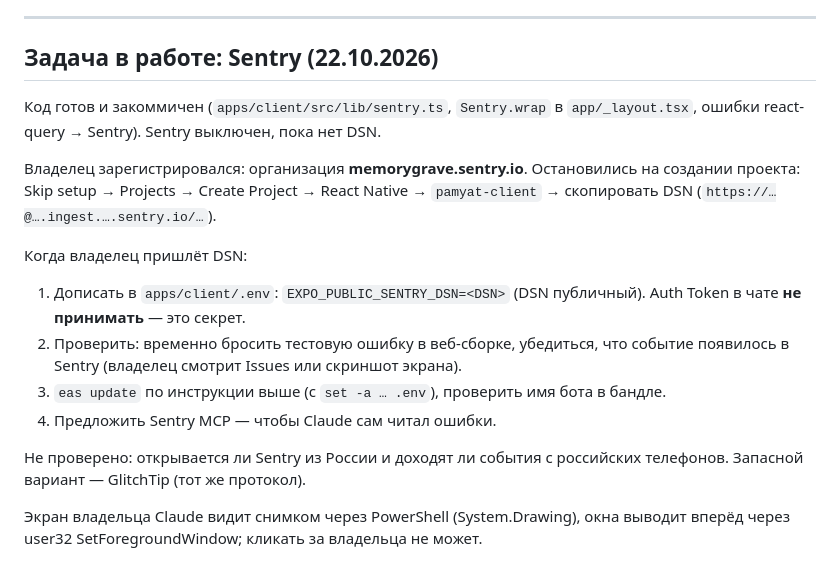
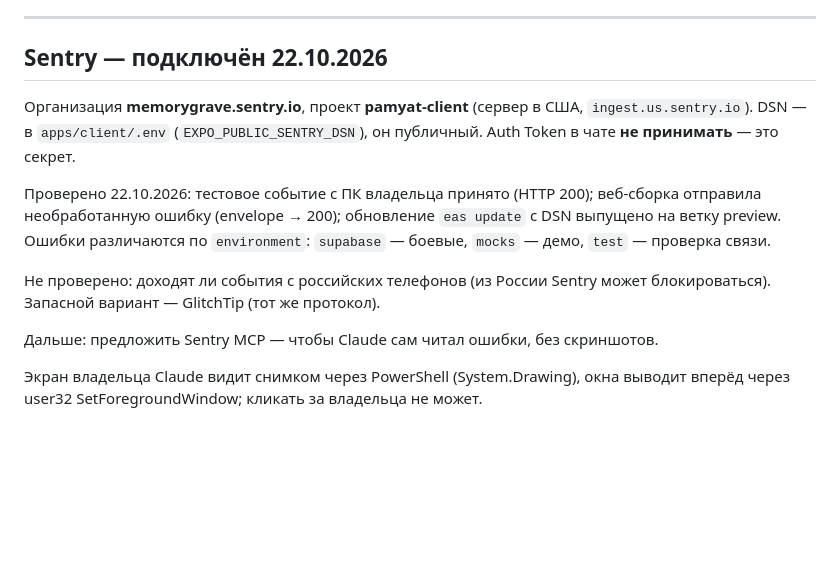
Before and after one commit to valerauvarov23021997-ops/memorygrave, a Markdown page: docs/HANDOFF.md, the part around the change. GitHub-like rendering; blank space fills up the shorter version.

Commit message:
docs: Sentry подключён и проверен
Co-Authored-By: Claude Opus 5.5 <noreply@anthropic.com>

```diff
--- a/docs/HANDOFF.md
+++ b/docs/HANDOFF.md
@@ -206,25 +206,21 @@ LibreDWG (`dwg2dxf`) — на Windows проще попросить у геод
 
 ---
 
-## Задача в работе: Sentry (22.10.2026)
+## Sentry — подключён 22.10.2026
 
-Код готов и закоммичен (`apps/client/src/lib/sentry.ts`, `Sentry.wrap` в
-`app/_layout.tsx`, ошибки react-query → Sentry). Sentry выключен, пока нет DSN.
+Организация **memorygrave.sentry.io**, проект **pamyat-client** (сервер в США,
+`ingest.us.sentry.io`). DSN — в `apps/client/.env` (`EXPO_PUBLIC_SENTRY_DSN`),
+он публичный. Auth Token в чате **не принимать** — это секрет.
 
-Владелец зарегистрировался: организация **memorygrave.sentry.io**. Остановились на
-создании проекта: Skip setup → Projects → Create Project → React Native →
-`pamyat-client` → скопировать DSN (`https://…@….ingest.….sentry.io/…`).
+Проверено 22.10.2026: тестовое событие с ПК владельца принято (HTTP 200);
+веб-сборка отправила необработанную ошибку (envelope → 200); обновление
+`eas update` с DSN выпущено на ветку preview. Ошибки различаются по
+`environment`: `supabase` — боевые, `mocks` — демо, `test` — проверка связи.
 
-Когда владелец пришлёт DSN:
-1. Дописать в `apps/client/.env`: `EXPO_PUBLIC_SENTRY_DSN=<DSN>` (DSN публичный).
-   Auth Token в чате **не принимать** — это секрет.
-2. Проверить: временно бросить тестовую ошибку в веб-сборке, убедиться, что
-   событие появилось в Sentry (владелец смотрит Issues или скриншот экрана).
-3. `eas update` по инструкции выше (с `set -a … .env`), проверить имя бота в бандле.
-4. Предложить Sentry MCP — чтобы Claude сам читал ошибки.
+Не проверено: доходят ли события с российских телефонов (из России
+Sentry может блокироваться). Запасной вариант — GlitchTip (тот же протокол).
 
-Не проверено: открывается ли Sentry из России и доходят ли события с
-российских телефонов. Запасной вариант — GlitchTip (тот же протокол).
+Дальше: предложить Sentry MCP — чтобы Claude сам читал ошибки, без скриншотов.
 
 Экран владельца Claude видит снимком через PowerShell (System.Drawing),
 окна выводит вперёд через user32 SetForegroundWindow; кликать за владельца не может.
```
